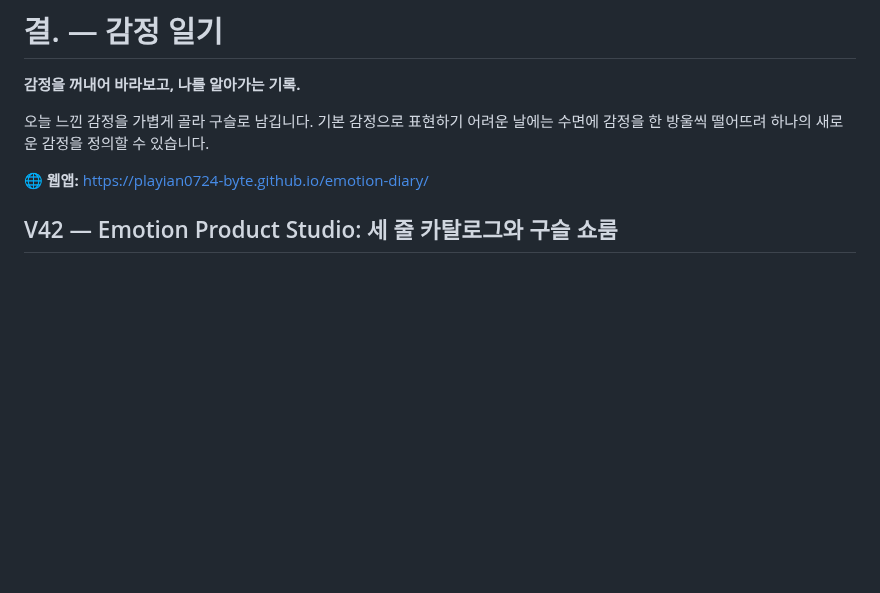
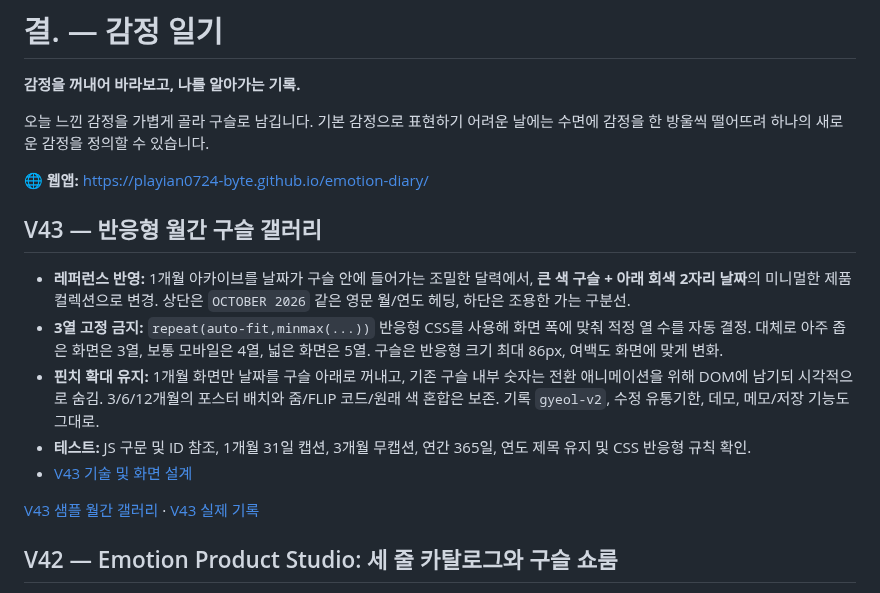
Before and after one commit to playian0724-byte/emotion-diary, a Markdown page: README.md, the part around the change. Drawn GitHub-style; blank space fills up the shorter version.

Commit message:
Document V43 fluid responsive bead gallery with date captions below and pinch zoom preserved

```diff
--- a/README.md
+++ b/README.md
@@ -5,6 +5,16 @@
 오늘 느낀 감정을 가볍게 골라 구슬로 남깁니다. 기본 감정으로 표현하기 어려운 날에는 수면에 감정을 한 방울씩 떨어뜨려 하나의 새로운 감정을 정의할 수 있습니다.
 
 🌐 **웹앱:** https://playian0724-byte.github.io/emotion-diary/
+
+## V43 — 반응형 월간 구슬 갤러리
+
+- **레퍼런스 반영:** 1개월 아카이브를 날짜가 구슬 안에 들어가는 조밀한 달력에서, **큰 색 구슬 + 아래 회색 2자리 날짜**의 미니멀한 제품 컬렉션으로 변경. 상단은 `OCTOBER 2026` 같은 영문 월/연도 헤딩, 하단은 조용한 가는 구분선.
+- **3열 고정 금지:** `repeat(auto-fit,minmax(...))` 반응형 CSS를 사용해 화면 폭에 맞춰 적정 열 수를 자동 결정. 대체로 아주 좁은 화면은 3열, 보통 모바일은 4열, 넓은 화면은 5열. 구슬은 반응형 크기 최대 86px, 여백도 화면에 맞게 변화.
+- **핀치 확대 유지:** 1개월 화면만 날짜를 구슬 아래로 꺼내고, 기존 구슬 내부 숫자는 전환 애니메이션을 위해 DOM에 남기되 시각적으로 숨김. 3/6/12개월의 포스터 배치와 줌/FLIP 코드/원래 색 혼합은 보존. 기록 `gyeol-v2`, 수정 유통기한, 데모, 메모/저장 기능도 그대로.
+- **테스트:** JS 구문 및 ID 참조, 1개월 31일 캡션, 3개월 무캡션, 연간 365일, 연도 제목 유지 및 CSS 반응형 규칙 확인.
+- [V43 기술 및 화면 설계](./docs/V43_RESPONSIVE_MONTH_GALLERY.md)
+
+[V43 샘플 월간 갤러리](https://playian0724-byte.github.io/emotion-diary/?v=43&demo=1&view=month) · [V43 실제 기록](https://playian0724-byte.github.io/emotion-diary/?v=43&view=month)
 
 ## V42 — Emotion Product Studio: 세 줄 카탈로그와 구슬 쇼룸
 
```
